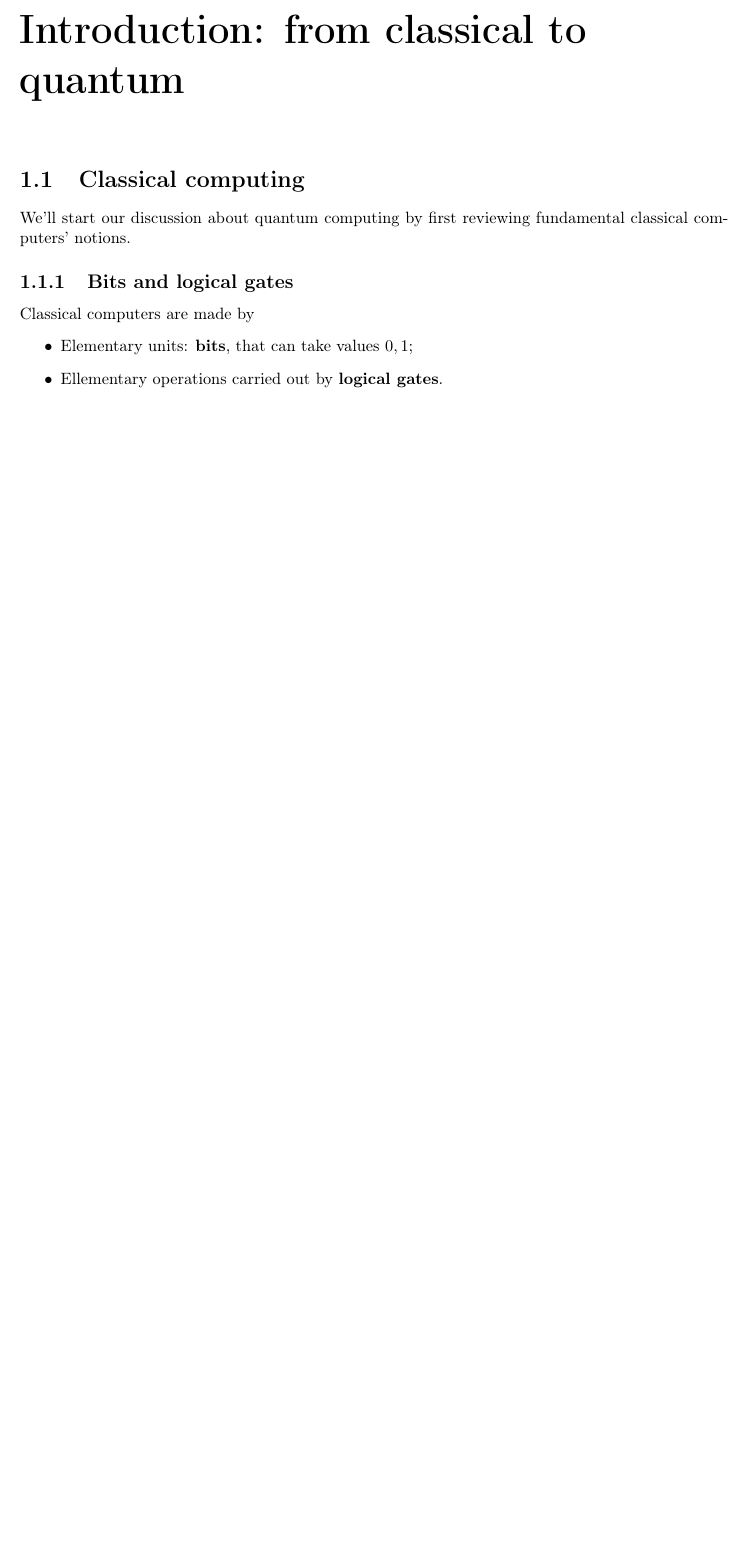
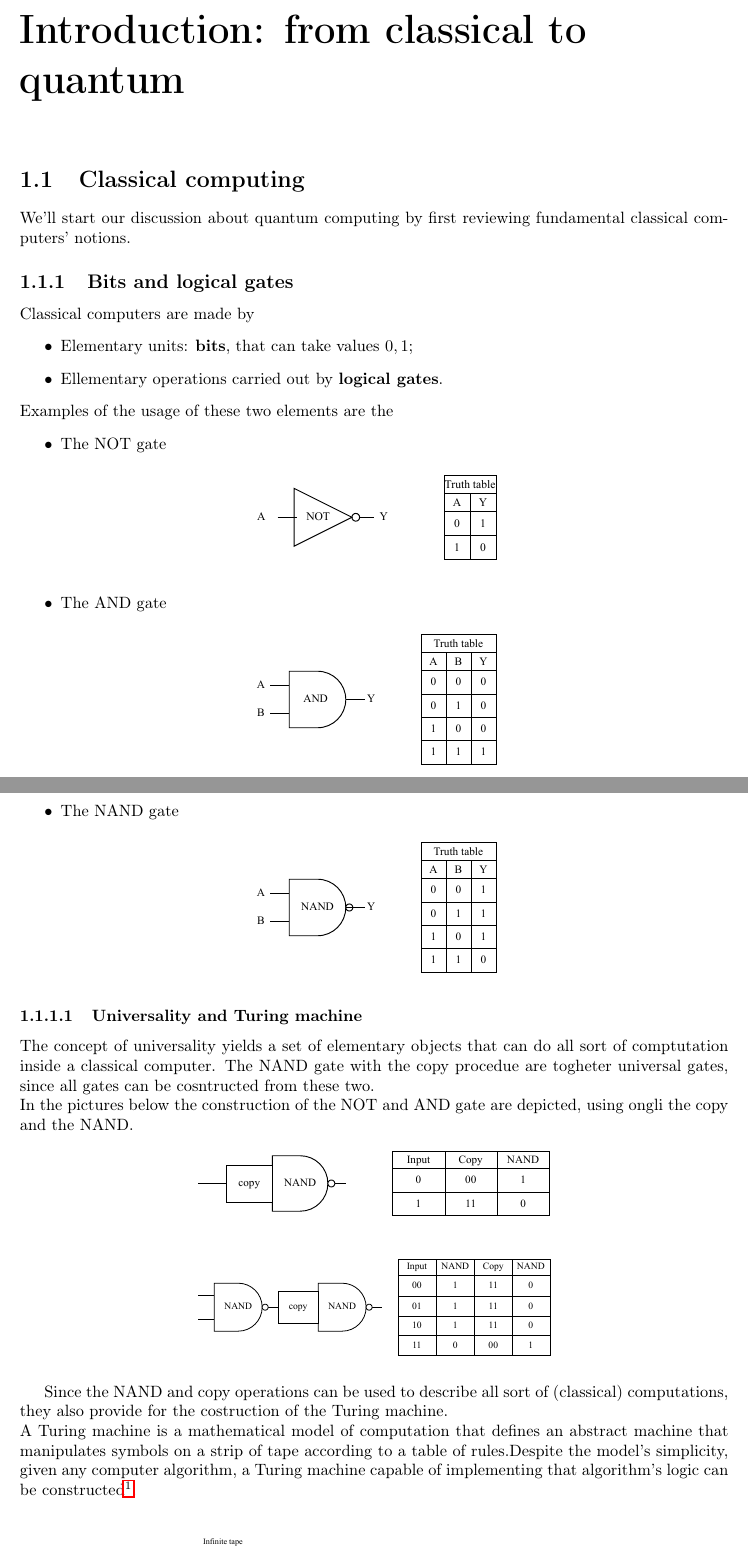
Before and after one commit to Elisshaze/QuantumComputing, a LaTeX book (principal.tex, which reads chapters/01.tex): part of page 3 of 3 before the commit and two parts of pages 3 and 4 of 5 after it, the two joined at a grey line, cut so that both start at the same text, the shorter picture padded with empty space. Compiled offline with pdfLaTeX.

Commit message:
started cap 1

```diff
--- a/chapters/01.tex
+++ b/chapters/01.tex
@@ -8,3 +8,37 @@ Classical computers are made by
 	\item Elementary units: \textbf{bits}, that can take values $0,1$;
 	\item Ellementary operations carried out by \textbf{logical gates}.
 \end{itemize}
+Examples of the usage of these two elements are the
+\begin{itemize}
+ \item The NOT gate
+	 \begin{figure}[H]
+ 		\centering
+		\includegraphics[width=0.35\textwidth]{not.pdf}
+	\end{figure}
+ \item The AND gate
+ 	\begin{figure}[H]
+ 		\centering
+		\includegraphics[width=0.35\textwidth]{and.pdf}
+	\end{figure}
+ \item The NAND gate
+ 	\begin{figure}[H]
+ 		\centering
+		\includegraphics[width=0.35\textwidth]{nand.pdf}
+	\end{figure}
+\end{itemize}
+
+\subsubsection{Universality and Turing machine}
+The concept of universality yields a set of elementary objects that can do all sort of comptutation inside a classical computer. The NAND gate with the copy procedue are togheter universal gates, since all gates can be cosntructed from these two. \\
+In the pictures below the construction of the NOT and AND gate are depicted, using ongli the copy and the NAND.
+\begin{figure}[h]
+ 		\centering
+		\includegraphics[width=0.5\textwidth]{universal_not.pdf}
+	\end{figure}
+\begin{figure}[h]
+ 		\centering
+		\includegraphics[width=0.5\textwidth]{universal_and.pdf}
+	\end{figure}
+
+Since the NAND and copy operations can be used to describe all sort of (classical) computations, they also provide for the costruction of the Turing machine. \\
+A Turing machine is a mathematical model of computation that defines an abstract machine that manipulates symbols on a strip of tape according to a table of rules.Despite the model's simplicity, given any computer algorithm, a Turing machine capable of implementing that algorithm's logic can be constructed\footnote{\href{https://en.wikipedia.org/wiki/Turing_machine}{wikipedia/Turing\_Machine}}.\\
+\begin{figure}[h]
```
Also changed, not shown: prefix.tex (+1 -0 lines), chapters/01/turing.pdf (added), chapters/01.tex (15 more changed lines), 5 other files.
